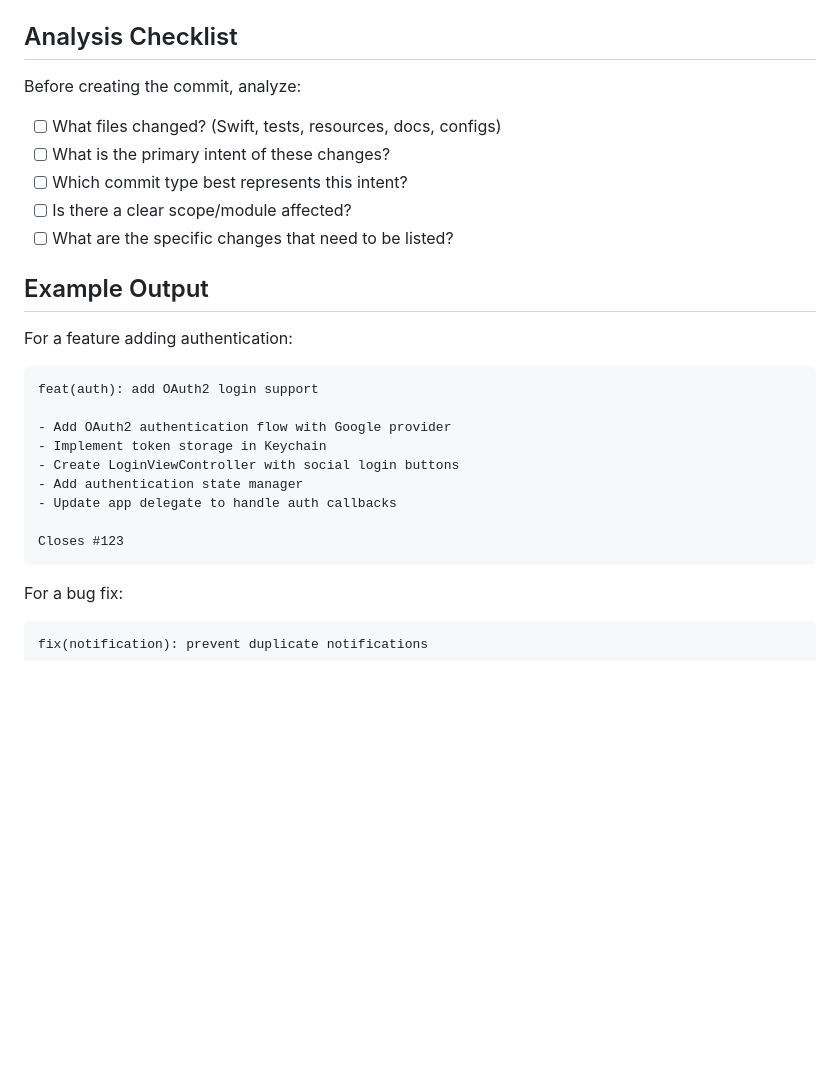
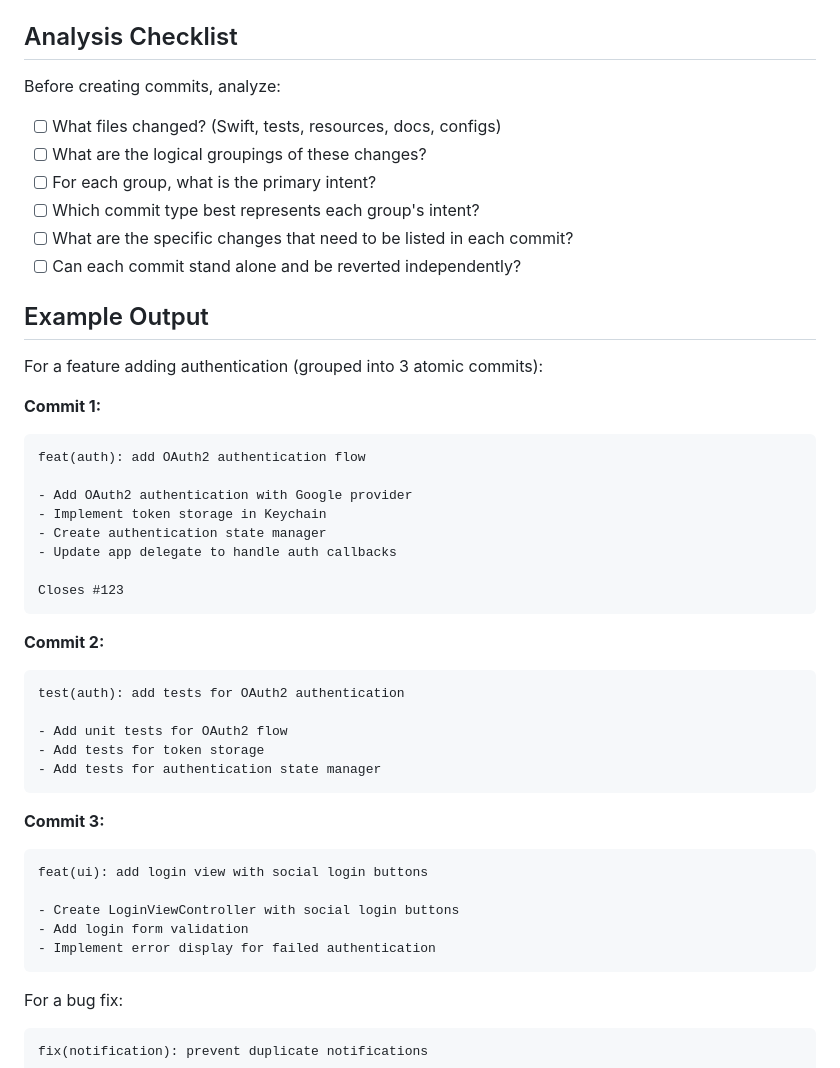
Before and after one commit to abd3lraouf/Notimanager, a Markdown page: .claude/commands/commit.md, the part around one of its changes. Rendered like a GitHub page; blank space fills up the shorter version.

````diff
--- a/.claude/commands/commit.md
+++ b/.claude/commands/commit.md
@@ -91,27 +119,47 @@ Follow this structure:
 
 ## Analysis Checklist
 
-Before creating the commit, analyze:
+Before creating commits, analyze:
 
 - [ ] What files changed? (Swift, tests, resources, docs, configs)
-- [ ] What is the primary intent of these changes?
-- [ ] Which commit type best represents this intent?
-- [ ] Is there a clear scope/module affected?
-- [ ] What are the specific changes that need to be listed?
+- [ ] What are the logical groupings of these changes?
+- [ ] For each group, what is the primary intent?
+- [ ] Which commit type best represents each group's intent?
+- [ ] What are the specific changes that need to be listed in each commit?
+- [ ] Can each commit stand alone and be reverted independently?
 
 ## Example Output
 
-For a feature adding authentication:
+For a feature adding authentication (grouped into 3 atomic commits):
+
+**Commit 1:**
 ```
-feat(auth): add OAuth2 login support
+feat(auth): add OAuth2 authentication flow
 
-- Add OAuth2 authentication flow with Google provider
+- Add OAuth2 authentication with Google provider
 - Implement token storage in Keychain
-- Create LoginViewController with social login buttons
-- Add authentication state manager
+- Create authentication state manager
 - Update app delegate to handle auth callbacks
 
 Closes #123
+```
+
+**Commit 2:**
+```
+test(auth): add tests for OAuth2 authentication
+
+- Add unit tests for OAuth2 flow
+- Add tests for token storage
+- Add tests for authentication state manager
+```
+
+**Commit 3:**
+```
+feat(ui): add login view with social login buttons
+
+- Create LoginViewController with social login buttons
+- Add login form validation
+- Implement error display for failed authentication
 ```
 
 For a bug fix:
````
Also changed, not shown: other parts of .claude/commands/commit.md (+80 -16 lines).
